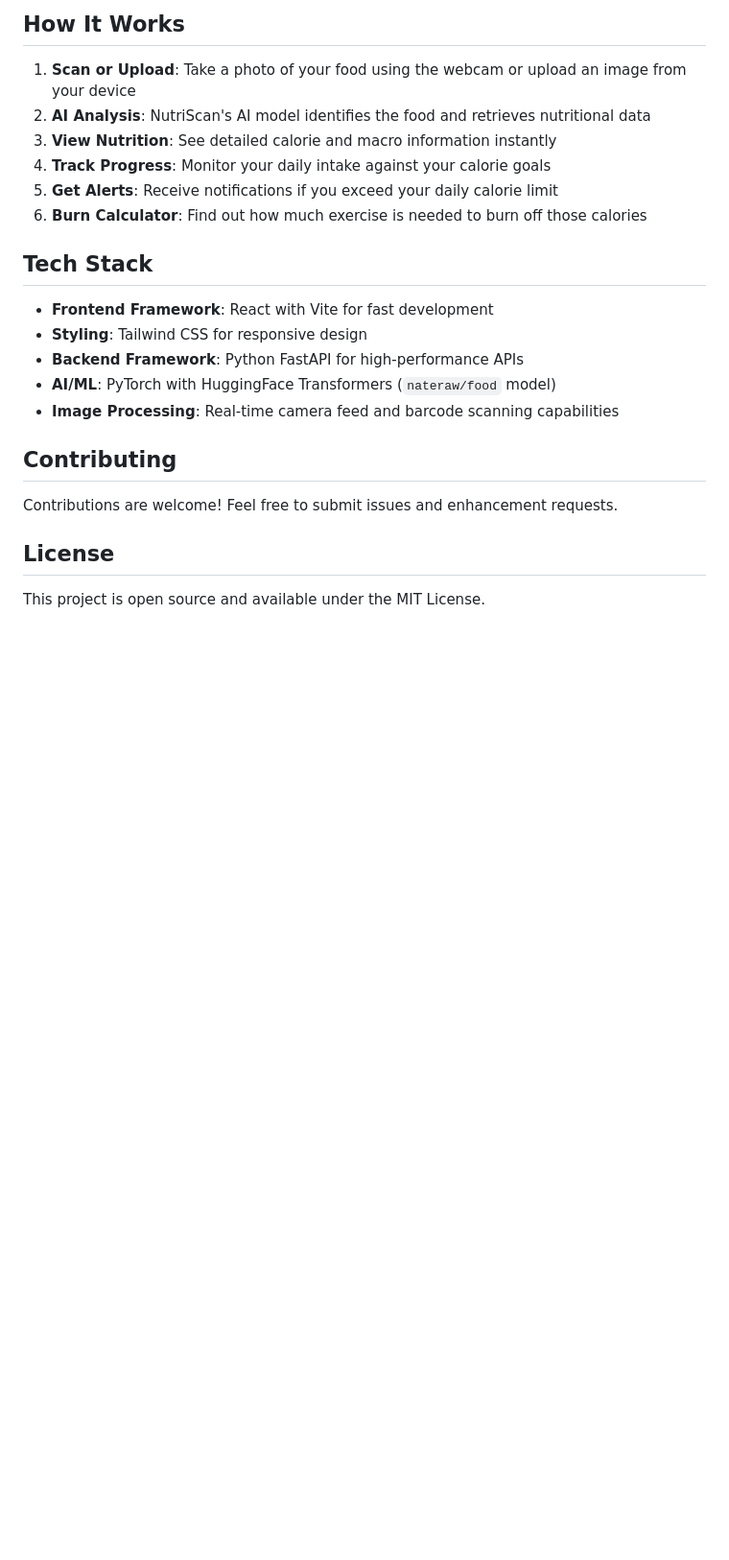
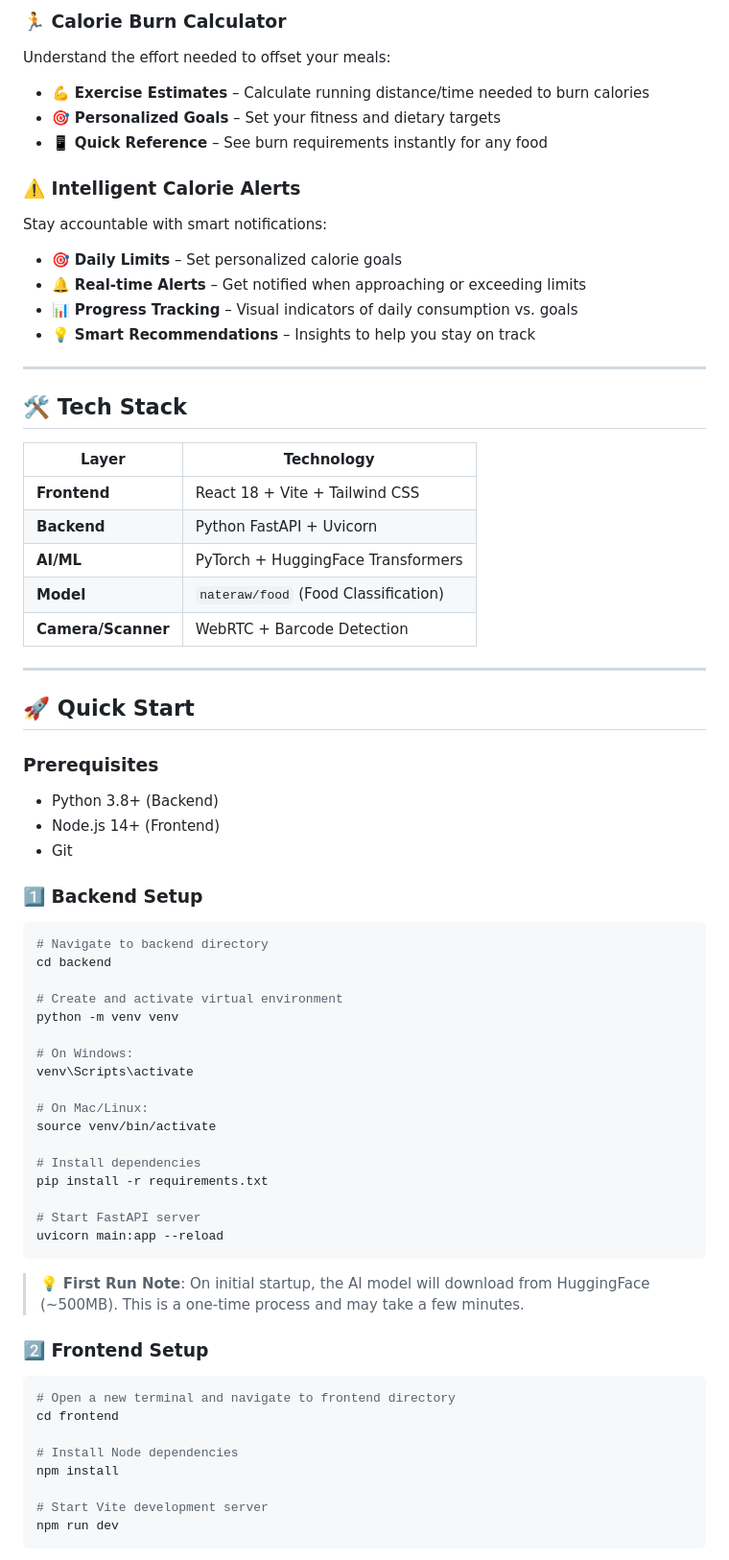
Before and after one commit to yashmishra123455/Nutriscan, a Markdown page: README.md, the part around one of its changes. Shown at 96% size. Drawn GitHub-style; blank space fills up the shorter version.

````diff
--- a/README.md
+++ b/README.md
@@ -70,22 +36,72 @@ NutriScan is a full-stack application that leverages artificial intelligence to
 
-## How It Works
+### 🏃 **Calorie Burn Calculator**
+Understand the effort needed to offset your meals:
+- 💪 **Exercise Estimates** – Calculate running distance/time needed to burn calories
+- 🎯 **Personalized Goals** – Set your fitness and dietary targets
+- 📱 **Quick Reference** – See burn requirements instantly for any food
 
-1. **Scan or Upload**: Take a photo of your food using the webcam or upload an image from your device
-2. **AI Analysis**: NutriScan's AI model identifies the food and retrieves nutritional data
-3. **View Nutrition**: See detailed calorie and macro information instantly
-4. **Track Progress**: Monitor your daily intake against your calorie goals
-5. **Get Alerts**: Receive notifications if you exceed your daily calorie limit
-6. **Burn Calculator**: Find out how much exercise is needed to burn off those calories
+### ⚠️ **Intelligent Calorie Alerts**
+Stay accountable with smart notifications:
+- 🎯 **Daily Limits** – Set personalized calorie goals
+- 🔔 **Real-time Alerts** – Get notified when approaching or exceeding limits
+- 📊 **Progress Tracking** – Visual indicators of daily consumption vs. goals
+- 💡 **Smart Recommendations** – Insights to help you stay on track
 
-## Tech Stack
-- **Frontend Framework**: React with Vite for fast development
-- **Styling**: Tailwind CSS for responsive design
-- **Backend Framework**: Python FastAPI for high-performance APIs
-- **AI/ML**: PyTorch with HuggingFace Transformers (`nateraw/food` model)
-- **Image Processing**: Real-time camera feed and barcode scanning capabilities
+---
 
-## Contributing
-Contributions are welcome! Feel free to submit issues and enhancement requests.
+## 🛠️ Tech Stack
 
-## License
-This project is open source and available under the MIT License.
+| Layer | Technology |
+|-------|------------|
+| **Frontend** | React 18 + Vite + Tailwind CSS |
+| **Backend** | Python FastAPI + Uvicorn |
+| **AI/ML** | PyTorch + HuggingFace Transformers |
+| **Model** | `nateraw/food` (Food Classification) |
+| **Camera/Scanner** | WebRTC + Barcode Detection |
+
+---
+
+## 🚀 Quick Start
+
+### Prerequisites
+- Python 3.8+ (Backend)
+- Node.js 14+ (Frontend)
+- Git
+
+### 1️⃣ Backend Setup
+
+```bash
+# Navigate to backend directory
+cd backend
+
+# Create and activate virtual environment
+python -m venv venv
+
+# On Windows:
+venv\Scripts\activate
+
+# On Mac/Linux:
+source venv/bin/activate
+
+# Install dependencies
+pip install -r requirements.txt
+
+# Start FastAPI server
+uvicorn main:app --reload
+```
+
+> 💡 **First Run Note**: On initial startup, the AI model will download from HuggingFace (~500MB). This is a one-time process and may take a few minutes.
+
+### 2️⃣ Frontend Setup
+
+```bash
+# Open a new terminal and navigate to frontend directory
+cd frontend
+
+# Install Node dependencies
+npm install
+
+# Start Vite development server
+npm run dev
+```
+
````
Also changed, not shown: other parts of README.md (+144 -59 lines).
